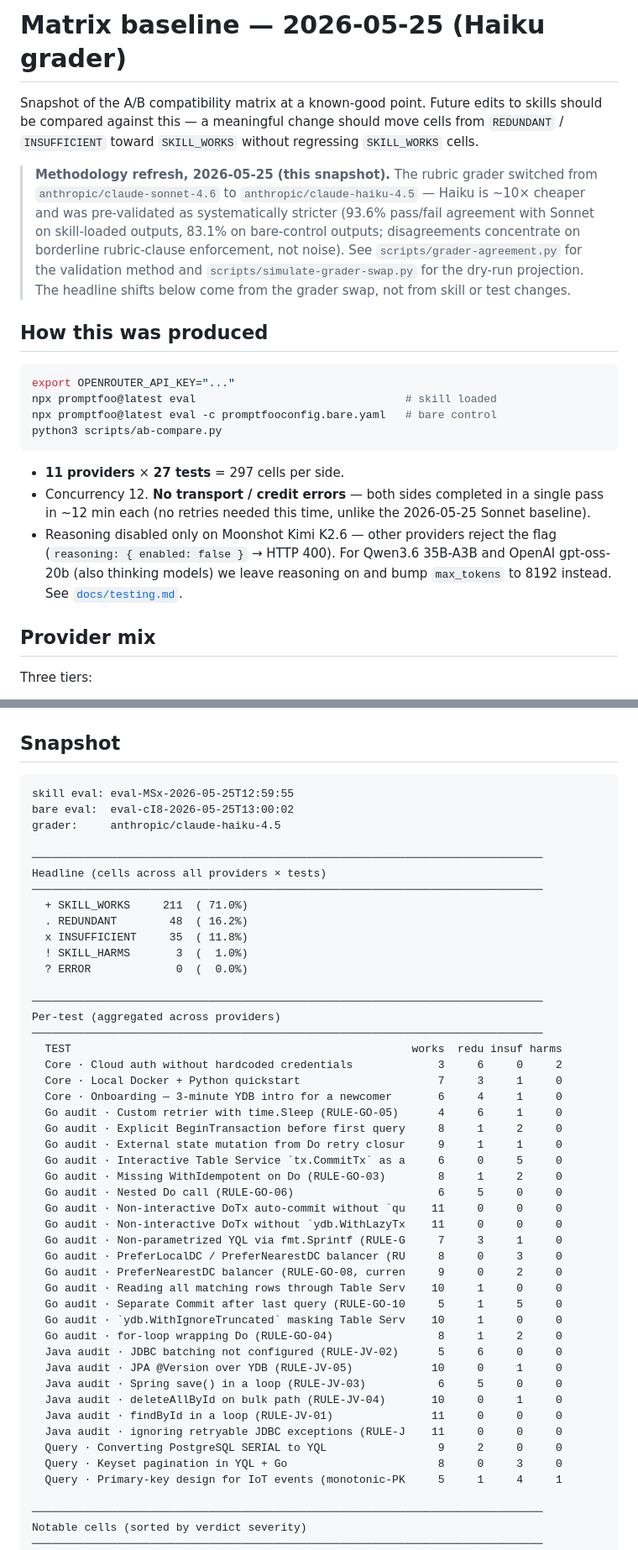
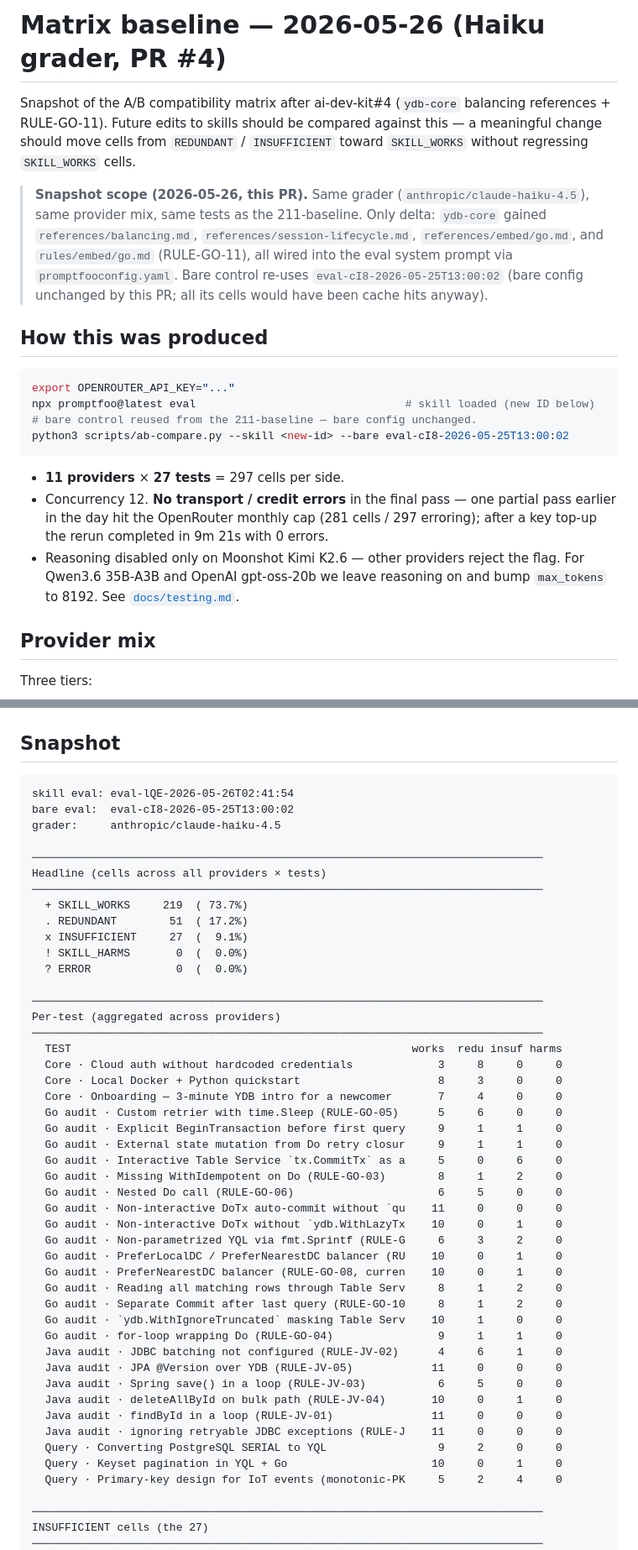
Before and after one commit to ydb-platform/ai-dev-kit, a Markdown page: matrix-baseline.md, 2 parts joined by grey strips. Shown at 84% size. Rendered like a GitHub page.

````diff
--- a/matrix-baseline.md
+++ b/matrix-baseline.md
@@ -1,38 +1,37 @@
-# Matrix baseline — 2026-05-25 (Haiku grader)
+# Matrix baseline — 2026-05-26 (Haiku grader, PR #4)
 
-Snapshot of the A/B compatibility matrix at a known-good point. Future
-edits to skills should be compared against this — a meaningful change
-should move cells from `REDUNDANT` / `INSUFFICIENT` toward `SKILL_WORKS`
-without regressing `SKILL_WORKS` cells.
+Snapshot of the A/B compatibility matrix after ai-dev-kit#4 (`ydb-core`
+balancing references + RULE-GO-11). Future edits to skills should be
+compared against this — a meaningful change should move cells from
+`REDUNDANT` / `INSUFFICIENT` toward `SKILL_WORKS` without regressing
+`SKILL_WORKS` cells.
 
-> **Methodology refresh, 2026-05-25 (this snapshot).** The rubric grader
-> switched from `anthropic/claude-sonnet-4.6` to
-> `anthropic/claude-haiku-4.5` — Haiku is ~10× cheaper and was
-> pre-validated as systematically stricter (93.6% pass/fail agreement
-> with Sonnet on skill-loaded outputs, 83.1% on bare-control outputs;
-> disagreements concentrate on borderline rubric-clause enforcement,
-> not noise). See `scripts/grader-agreement.py` for the validation
-> method and `scripts/simulate-grader-swap.py` for the dry-run
-> projection. The headline shifts below come from the grader swap, not
-> from skill or test changes.
+> **Snapshot scope (2026-05-26, this PR).** Same grader
+> (`anthropic/claude-haiku-4.5`), same provider mix, same tests as the
+> 211-baseline. Only delta: `ydb-core` gained `references/balancing.md`,
+> `references/session-lifecycle.md`, `references/embed/go.md`, and
+> `rules/embed/go.md` (RULE-GO-11), all wired into the eval system
+> prompt via `promptfooconfig.yaml`. Bare control re-uses
+> `eval-cI8-2026-05-25T13:00:02` (bare config unchanged by this PR;
+> all its cells would have been cache hits anyway).
 
 ## How this was produced
 
 ```bash
 export OPENROUTER_API_KEY="..."
-npx promptfoo@latest eval                                # skill loaded
-npx promptfoo@latest eval -c promptfooconfig.bare.yaml   # bare control
-python3 scripts/ab-compare.py
+npx promptfoo@latest eval                                # skill loaded (new ID below)
+# bare control reused from the 211-baseline — bare config unchanged.
+python3 scripts/ab-compare.py --skill <new-id> --bare eval-cI8-2026-05-25T13:00:02
 ```
 
 - **11 providers** × **27 tests** = 297 cells per side.
-- Concurrency 12. **No transport / credit errors** — both sides
-  completed in a single pass in ~12 min each (no retries needed this
-  time, unlike the 2026-05-25 Sonnet baseline).
+- Concurrency 12. **No transport / credit errors** in the final pass —
+  one partial pass earlier in the day hit the OpenRouter monthly cap
+  (281 cells / 297 erroring); after a key top-up the rerun completed
+  in 9m 21s with 0 errors.
 - Reasoning disabled only on Moonshot Kimi K2.6 — other providers reject
-  the flag (`reasoning: { enabled: false }` → HTTP 400). For Qwen3.6
-  35B-A3B and OpenAI gpt-oss-20b (also thinking models) we leave
-  reasoning on and bump `max_tokens` to 8192 instead. See
+  the flag. For Qwen3.6 35B-A3B and OpenAI gpt-oss-20b we leave
+  reasoning on and bump `max_tokens` to 8192. See
   [`docs/testing.md`](docs/testing.md#speed-knobs).
 
 ## Provider mix
@@ -69,51 +68,51 @@ main matrix verdict against the bare-control verdict:
 ## Snapshot
 
 ```
-skill eval: eval-MSx-2026-05-25T12:59:55
+skill eval: eval-lQE-2026-05-26T02:41:54
 bare eval:  eval-cI8-2026-05-25T13:00:02
 grader:     anthropic/claude-haiku-4.5
 
 ──────────────────────────────────────────────────────────────────────────────
 Headline (cells across all providers × tests)
 ──────────────────────────────────────────────────────────────────────────────
-  + SKILL_WORKS     211  ( 71.0%)
-  . REDUNDANT        48  ( 16.2%)
-  x INSUFFICIENT     35  ( 11.8%)
-  ! SKILL_HARMS       3  (  1.0%)
+  + SKILL_WORKS     219  ( 73.7%)
+  . REDUNDANT        51  ( 17.2%)
+  x INSUFFICIENT     27  (  9.1%)
+  ! SKILL_HARMS       0  (  0.0%)
   ? ERROR             0  (  0.0%)
 
 ──────────────────────────────────────────────────────────────────────────────
 Per-test (aggregated across providers)
 ──────────────────────────────────────────────────────────────────────────────
   TEST                                                    works  redu insuf harms
-  Core · Cloud auth without hardcoded credentials             3     6     0     2
-  Core · Local Docker + Python quickstart                     7     3     1     0
-  Core · Onboarding — 3-minute YDB intro for a newcomer       6     4     1     0
-  Go audit · Custom retrier with time.Sleep (RULE-GO-05)      4     6     1     0
-  Go audit · Explicit BeginTransaction before first query     8     1     2     0
+  Core · Cloud auth without hardcoded credentials             3     8     0     0
+  Core · Local Docker + Python quickstart                     8     3     0     0
+  Core · Onboarding — 3-minute YDB intro for a newcomer       7     4     0     0
+  Go audit · Custom retrier with time.Sleep (RULE-GO-05)      5     6     0     0
+  Go audit · Explicit BeginTransaction before first query     9     1     1     0
   Go audit · External state mutation from Do retry closur     9     1     1     0
-  Go audit · Interactive Table Service `tx.CommitTx` as a     6     0     5     0
+  Go audit · Interactive Table Service `tx.CommitTx` as a     5     0     6     0
   Go audit · Missing WithIdempotent on Do (RULE-GO-03)        8     1     2     0
   Go audit · Nested Do call (RULE-GO-06)                      6     5     0     0
   Go audit · Non-interactive DoTx auto-commit without `qu    11     0     0     0
-  Go audit · Non-interactive DoTx without `ydb.WithLazyTx    11     0     0     0
-  Go audit · Non-parametrized YQL via fmt.Sprintf (RULE-G     7     3     1     0
-  Go audit · PreferLocalDC / PreferNearestDC balancer (RU     8     0     3     0
-  Go audit · PreferNearestDC balancer (RULE-GO-08, curren     9     0     2     0
-  Go audit · Reading all matching rows through Table Serv    10     1     0     0
-  Go audit · Separate Commit after last query (RULE-GO-10     5     1     5     0
+  Go audit · Non-interactive DoTx without `ydb.WithLazyTx    10     0     1     0
+  Go audit · Non-parametrized YQL via fmt.Sprintf (RULE-G     6     3     2     0
+  Go audit · PreferLocalDC / PreferNearestDC balancer (RU    10     0     1     0
+  Go audit · PreferNearestDC balancer (RULE-GO-08, curren    10     0     1     0
+  Go audit · Reading all matching rows through Table Serv     8     1     2     0
+  Go audit · Separate Commit after last query (RULE-GO-10     8     1     2     0
   Go audit · `ydb.WithIgnoreTruncated` masking Table Serv    10     1     0     0
-  Go audit · for-loop wrapping Do (RULE-GO-04)                8     1     2     0
-  Java audit · JDBC batching not configured (RULE-JV-02)      5     6     0     0
-  Java audit · JPA @Version over YDB (RULE-JV-05)            10     0     1     0
+  Go audit · for-loop wrapping Do (RULE-GO-04)                9     1     1     0
+  Java audit · JDBC batching not configured (RULE-JV-02)      4     6     1     0
+  Java audit · JPA @Version over YDB (RULE-JV-05)            11     0     0     0
   Java audit · Spring save() in a loop (RULE-JV-03)           6     5     0     0
   Java audit · deleteAllById on bulk path (RULE-JV-04)       10     0     1     0
   Java audit · findById in a loop (RULE-JV-01)               11     0     0     0
   Java audit · ignoring retryable JDBC exceptions (RULE-J    11     0     0     0
   Query · Converting PostgreSQL SERIAL to YQL                 9     2     0     0
-  Query · Keyset pagination in YQL + Go                       8     0     3     0
-  Query · Primary-key design for IoT events (monotonic-PK     5     1     4     1
+  Query · Keyset pagination in YQL + Go                      10     0     1     0
+  Query · Primary-key design for IoT events (monotonic-PK     5     2     4     0
 
 ──────────────────────────────────────────────────────────────────────────────
-Notable cells (sorted by verdict severity)
+INSUFFICIENT cells (the 27)
 ──────────────────────────────────────────────────────────────────────────────
````
Also changed, not shown: other parts of matrix-baseline.md (+81 -95 lines).
